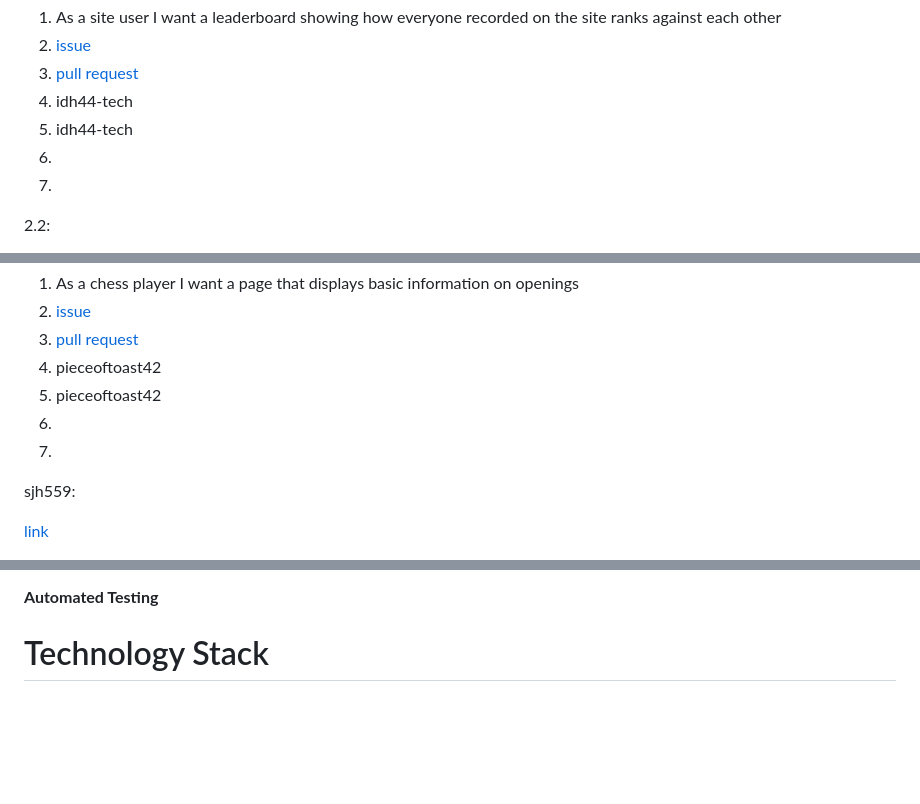
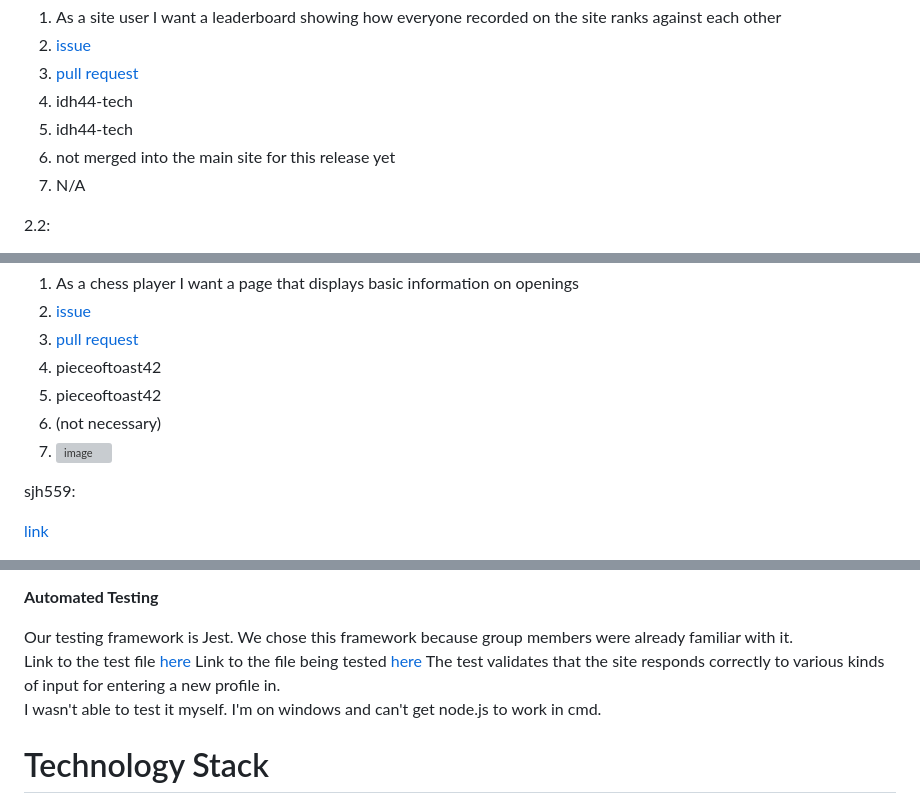
Before and after one commit to idh44-tech/Group-3-Chess-Database, a Markdown page: Implementation_1.md, 3 parts joined by grey strips. Rendered like a GitHub page; blank space fills up the shorter version; grey boxes are pictures that could not be loaded.

```diff
--- a/Implementation_1.md
+++ b/Implementation_1.md
@@ -27,8 +27,8 @@ idh44-tech:
 3. [pull request](https://github.com/idh44-tech/Group-3-Chess-Database/pull/9)
 4. idh44-tech
 5. idh44-tech
-6.
-7.
+6. not merged into the main site for this release yet
+7. N/A
 
 2.2:
 
@@ -54,8 +54,8 @@ pieceoftoast42:
 3. [pull request](https://github.com/idh44-tech/Group-3-Chess-Database/pull/27)
 4. pieceoftoast42
 5. pieceoftoast42
-6.
-7.
+6. (not necessary)
+7. ![image](openings_page)
 
 sjh559:
 
@@ -73,7 +73,11 @@ sjh559:
 
 **Automated Testing**
 
-
+Our testing framework is Jest.  We chose this framework because group members were already familiar with it.
+Link to the test file [here](https://github.com/idh44-tech/Group-3-Chess-Database/blob/main/script.test.js)
+Link to the file being tested [here](https://github.com/idh44-tech/Group-3-Chess-Database/blob/main/script.js)
+The test validates that the site responds correctly to various kinds of input for entering a new profile in.
+I wasn't able to test it myself.  I'm on windows and can't get node.js to work in cmd.
 
 # Technology Stack
 
```
Also changed, not shown: other parts of Implementation_1.md (+11 -5 lines).
